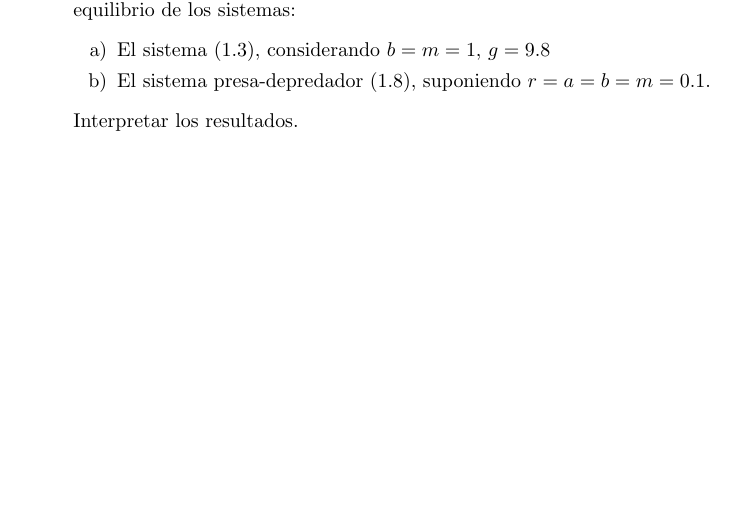
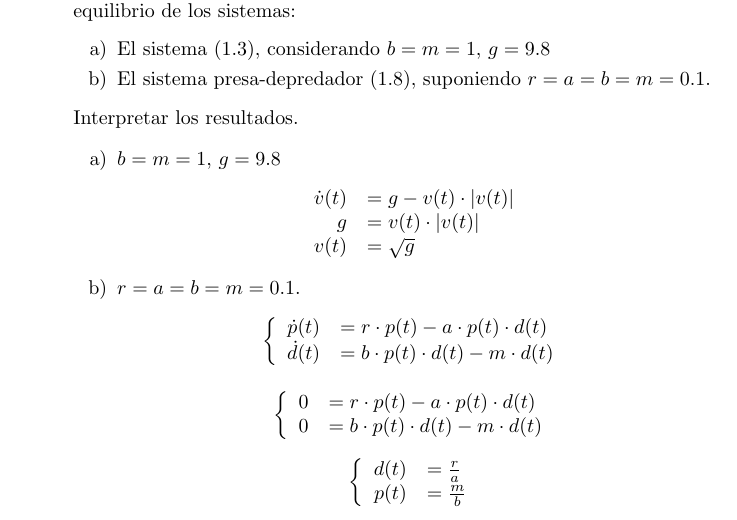
Before and after one commit to lucciano/ssc-lcc, a LaTeX document (ejercicio1.tex): part of page 6 of 7, cut so that both start at the same text, the shorter picture padded with empty space. Compiled offline with pdfLaTeX.

Commit message:
ejercicio 1.7

```diff
--- a/ejercicio1.tex
+++ b/ejercicio1.tex
@@ -222,8 +222,47 @@ Corroborar luego este resultado con la solución del sistema calculada en el Pro
         \item El sistema (1.3), considerando $b=m=1$, $g=9.8$
         \item El sistema presa-depredador (1.8), suponiendo $r=a=b=m=0.1$.
         \end{enumerate}
+Interpretar los resultados.
 
-Interpretar los resultados.
+        \begin{enumerate}[a)]
+        \item $b=m=1$, $g=9.8$
+\begin{equation*}
+\begin{array}{rl}
+\dot{v}(t) &= g - v(t) \cdot  \lvert v(t)\rvert \\
+g &= v(t) \cdot  \lvert v(t)\rvert \\
+v(t) &= \sqrt{g}
+\end{array}
+\end{equation*}
+
+        \item $r=a=b=m=0.1$.
+\begin{equation*}
+\left\{ \begin{array}{rl}
+  \dot{p}(t) &= r \cdot p(t) - a \cdot p(t) \cdot d(t) \\
+  \dot{d}(t) &= b \cdot p(t) \cdot d(t) - m \cdot d(t)
+       \end{array} \right .
+\end{equation*}
+
+\begin{equation*}
+\left\{ \begin{array}{rl}
+  0 &= r \cdot p(t) - a \cdot p(t) \cdot d(t) \\
+  0 &= b \cdot p(t) \cdot d(t) - m \cdot d(t)
+       \end{array} \right .
+\end{equation*}
+
+\begin{equation*}
+\left\{ \begin{array}{rl}
+  d(t) &= \frac{r}{a} \\
+  p(t) &= \frac{m}{b}
+       \end{array} \right .
+\end{equation*}
+
+
+
+
+
+        \end{enumerate}
+
+
 
 
 
```
